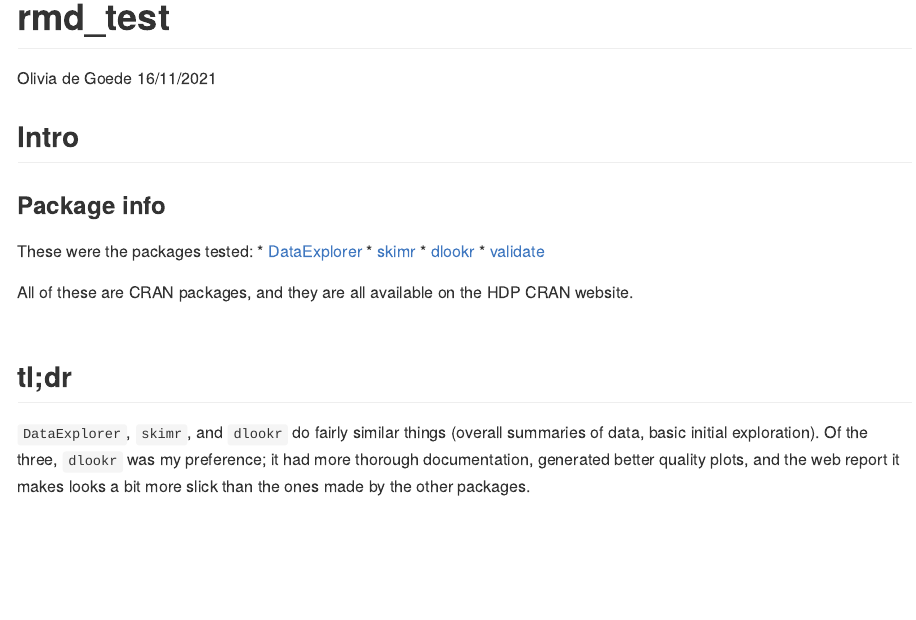
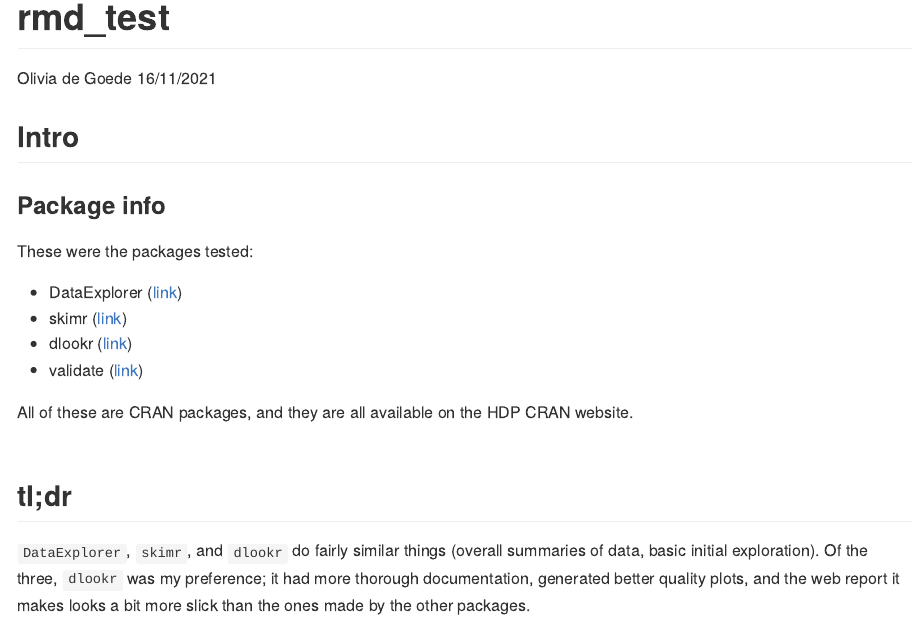
Before and after one commit to odegoede/toy_data_profiling, an R Markdown document (Rmd/rmd_test.Rmd): the page in a window 1100 px wide, from its top. The pictures show the output file Rmd/rmd_test.md that the author committed with the source, drawn offline in the style of GitHub.

Commit message:
fix first bullet points in rmd_test

```diff
--- a/Rmd/rmd_test.Rmd
+++ b/Rmd/rmd_test.Rmd
@@ -22,10 +22,11 @@
 ### Package info
 
 These were the packages tested:
-* [DataExplorer](http://boxuancui.github.io/DataExplorer/)
-* [skimr](https://docs.ropensci.org/skimr/articles/skimr.html)
-* [dlookr](https://github.com/choonghyunryu/dlookr)
-* [validate](https://data-cleaning.github.io/validate/index.html)
+
+* DataExplorer ([link](http://boxuancui.github.io/DataExplorer/))
+* skimr ([link](https://docs.ropensci.org/skimr/articles/skimr.html))
+* dlookr ([link](https://github.com/choonghyunryu/dlookr))
+* validate ([link](https://data-cleaning.github.io/validate/index.html))
 
 All of these are CRAN packages, and they are all available on the HDP CRAN website.
 <br />
```
Also changed, not shown: Rmd/rmd_test.md.
